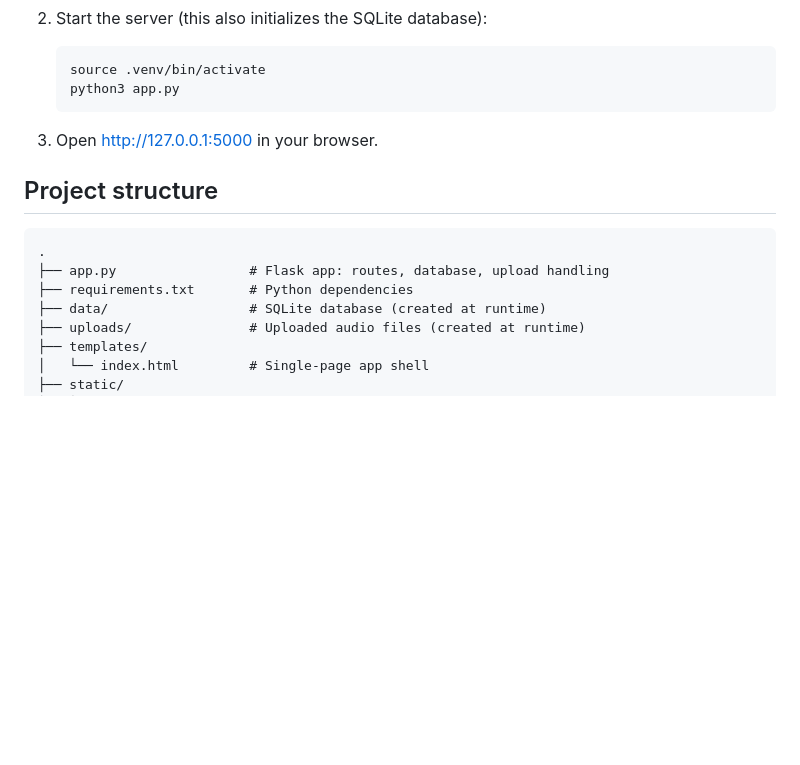
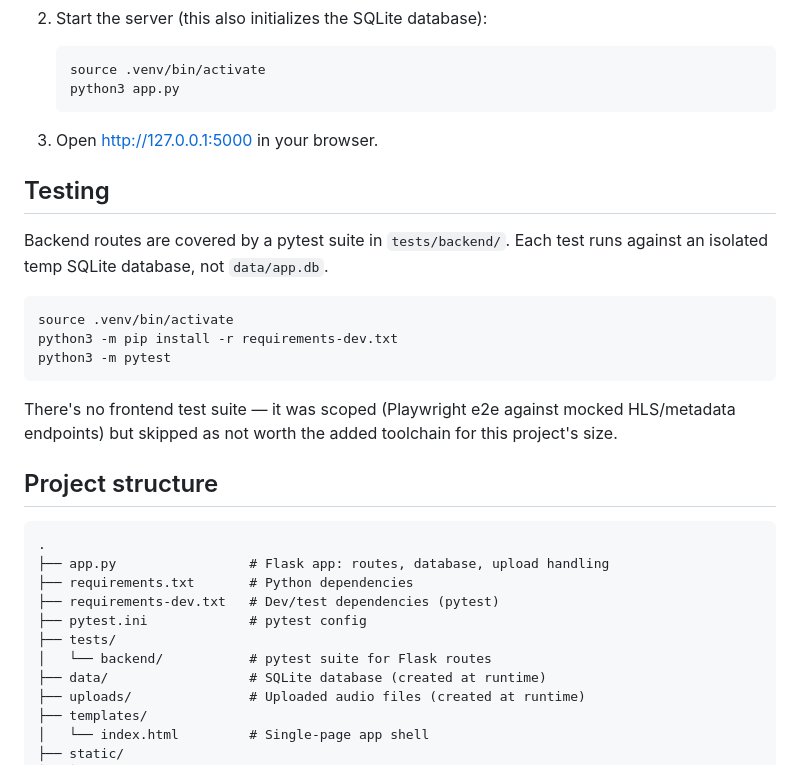
Before and after one commit to innozensystems/radio-claude, a Markdown page: README.md, the part around the change. GitHub-like rendering; blank space fills up the shorter version.

Commit message:
Document backend test suite in README
Add testing section with pytest run commands and update the project
structure listing to include tests/, pytest.ini, and requirements-dev.txt.

Co-Authored-By: Claude Sonnet 5 <noreply@anthropic.com>

````diff
--- a/README.md
+++ b/README.md
@@ -38,12 +38,28 @@ A single-page Flask app that plays a live HLS audio stream in the browser and le
 
 3. Open [http://127.0.0.1:5000](http://127.0.0.1:5000) in your browser.
 
+## Testing
+
+Backend routes are covered by a pytest suite in `tests/backend/`. Each test runs against an isolated temp SQLite database, not `data/app.db`.
+
+```bash
+source .venv/bin/activate
+python3 -m pip install -r requirements-dev.txt
+python3 -m pytest
+```
+
+There's no frontend test suite — it was scoped (Playwright e2e against mocked HLS/metadata endpoints) but skipped as not worth the added toolchain for this project's size.
+
 ## Project structure
 
 ```
 .
 ├── app.py                 # Flask app: routes, database, upload handling
 ├── requirements.txt       # Python dependencies
+├── requirements-dev.txt   # Dev/test dependencies (pytest)
+├── pytest.ini             # pytest config
+├── tests/
+│   └── backend/           # pytest suite for Flask routes
 ├── data/                  # SQLite database (created at runtime)
 ├── uploads/               # Uploaded audio files (created at runtime)
 ├── templates/
````
